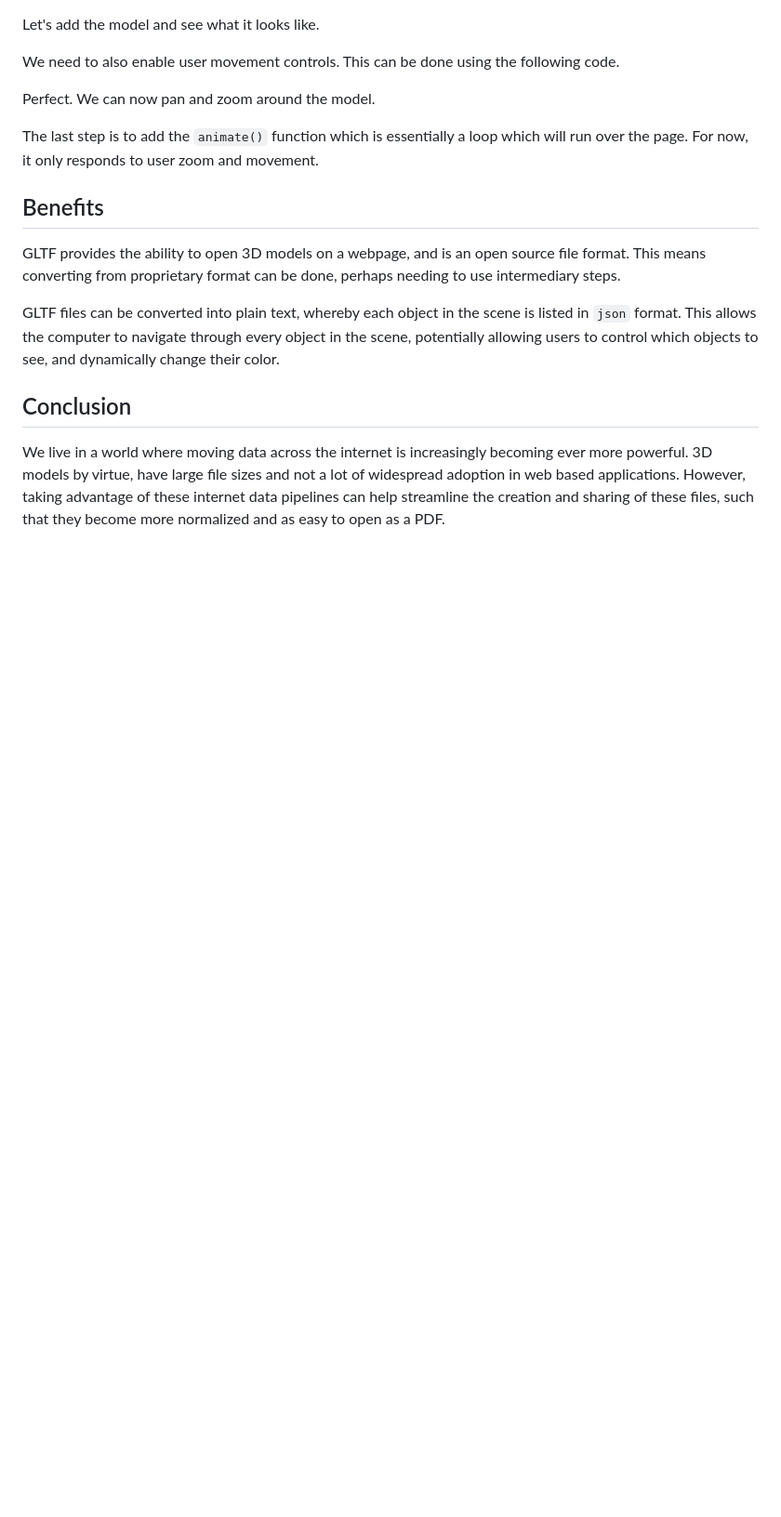
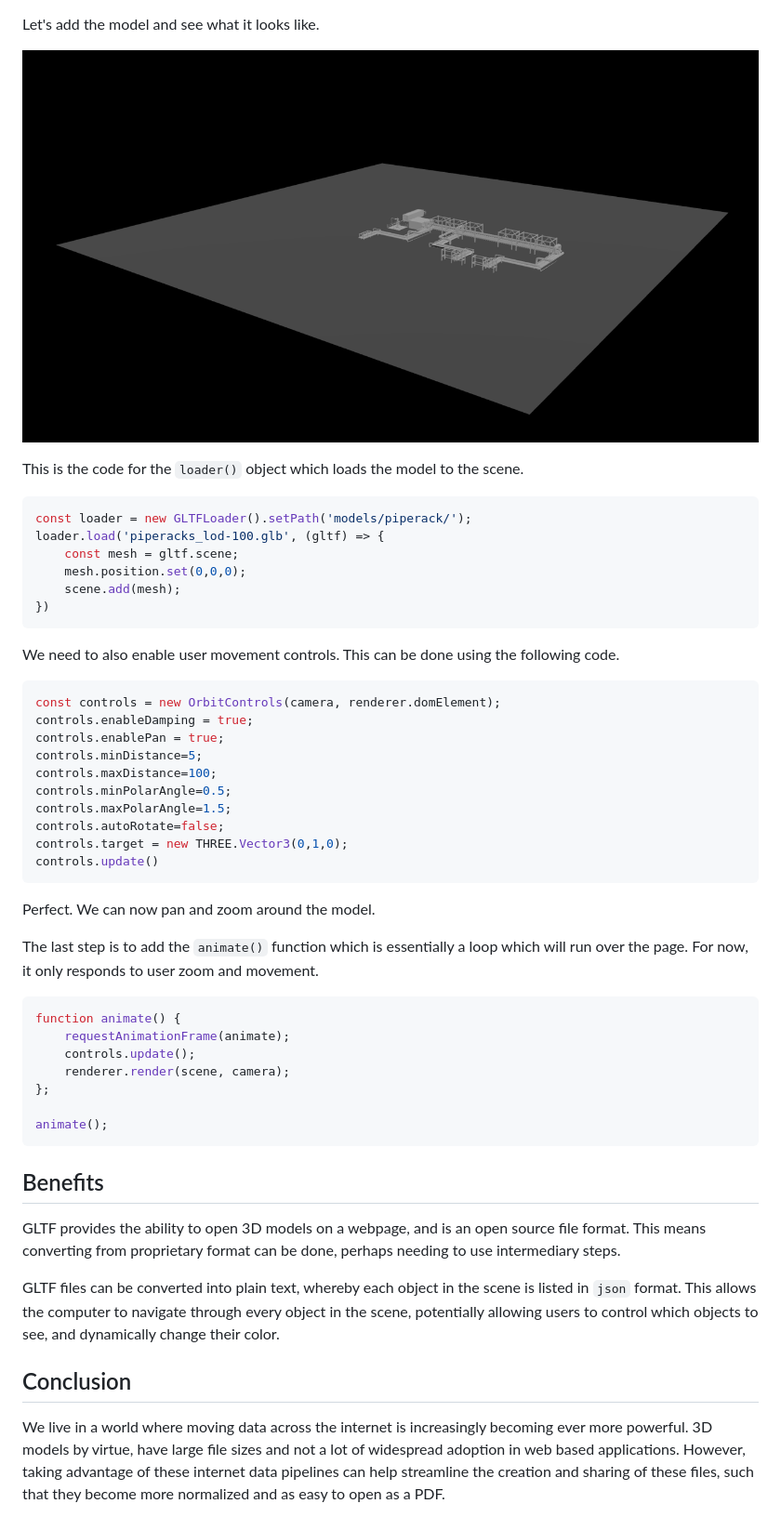
Before and after one commit to suryashch/3d_modelling, a Markdown page: hosting-3d-model/analysis_threejs.md, the part around the change printed below. Shown: that part at 93% size. Rendered like a GitHub page; pictures changed too: hosting-3d-model/img/background_with-model.png (added); blank space fills up the shorter version.

````diff
--- a/hosting-3d-model/analysis_threejs.md
+++ b/hosting-3d-model/analysis_threejs.md
@@ -66,10 +99,46 @@ If we see the scene now, this is what it looks like.
 Let's add the model and see what it looks like.
 
+![Background with model](img/background_with-model.png)
+
+This is the code for the `loader()` object which loads the model to the scene.
+
+```js
+const loader = new GLTFLoader().setPath('models/piperack/');
+loader.load('piperacks_lod-100.glb', (gltf) => {
+    const mesh = gltf.scene;
+    mesh.position.set(0,0,0);
+    scene.add(mesh);
+})
+```
+
 We need to also enable user movement controls. This can be done using the following code.
+
+```js
+const controls = new OrbitControls(camera, renderer.domElement);
+controls.enableDamping = true;
+controls.enablePan = true;
+controls.minDistance=5;
+controls.maxDistance=100;
+controls.minPolarAngle=0.5;
+controls.maxPolarAngle=1.5;
+controls.autoRotate=false;
+controls.target = new THREE.Vector3(0,1,0);
+controls.update()
+```
 
 Perfect. We can now pan and zoom around the model.
 
 The last step is to add the `animate()` function which is essentially a loop which will run over the page. For now, it only responds to user zoom and movement.
+
+```js
+function animate() {
+    requestAnimationFrame(animate);
+    controls.update();
+    renderer.render(scene, camera);
+};
+
+animate();
+```
 
 ## Benefits
 
````
Also changed, not shown: other parts of hosting-3d-model/analysis_threejs.md (+42 -3 lines), reducing-mesh-density/analysis_decimate.md (+1 -1 lines), 1 other file.
